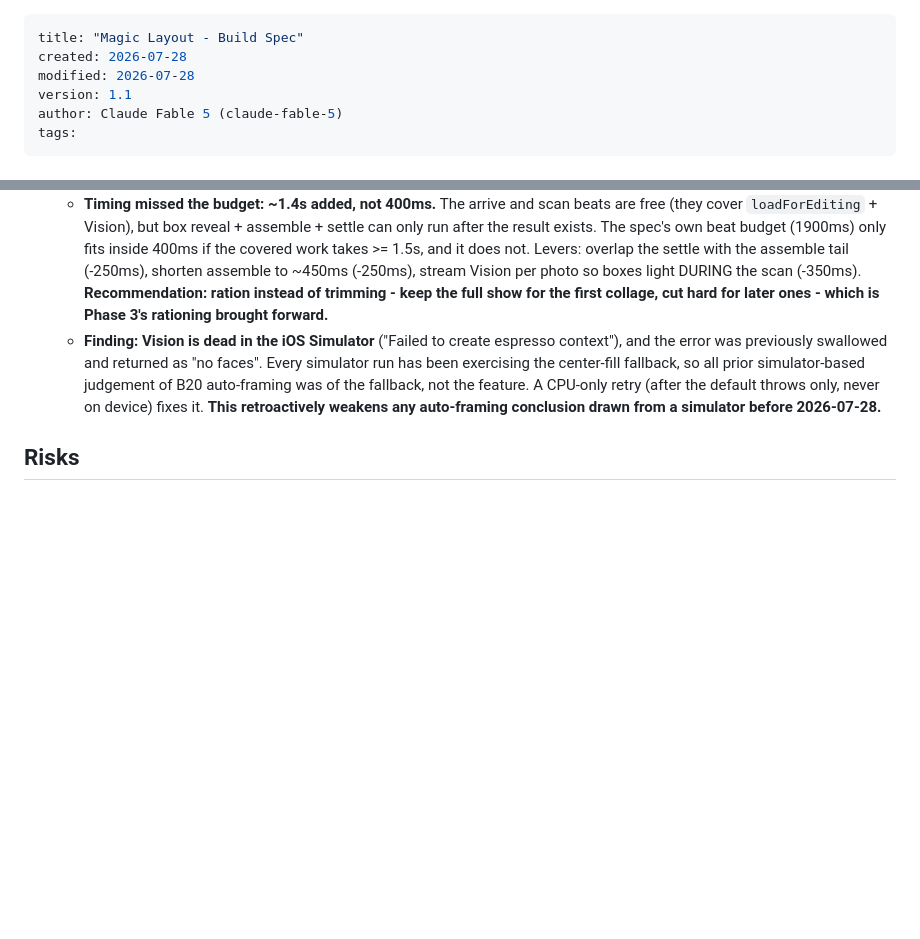
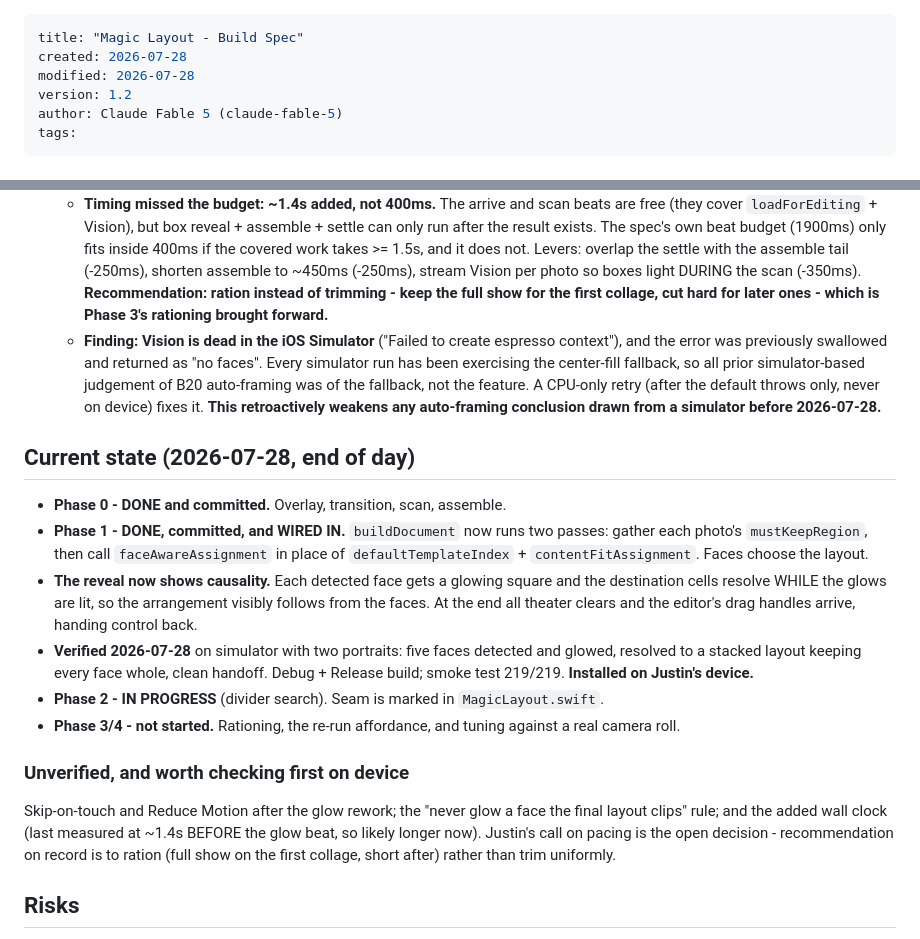
Before and after one commit to nikolausj1/mosaic, a Markdown page: Magic Layout Spec.md, 2 parts joined by grey strips. GitHub-like rendering; blank space fills up the shorter version.

Commit message:
Bring the durable record current: Magic Layout is wired, verified and on device
Records what actually shipped today so the state survives outside any one
session: Phase 1 wired into buildDocument, the reveal reworked to show
causality, verified on simulator and installed on device, plus the list of
things still unverified and the open pacing decision. Phase 2 is in
progress against the marked seam.

Co-Authored-By: Claude Fable 5 <noreply@anthropic.com>

```diff
--- a/Magic Layout Spec.md
+++ b/Magic Layout Spec.md
@@ -2,7 +2,7 @@
 title: "Magic Layout - Build Spec"
 created: 2026-07-28
 modified: 2026-07-28
-version: 1.1
+version: 1.2
 author: Claude Fable 5 (claude-fable-5)
 tags:
 ---
@@ -125,6 +125,18 @@ The long pole, and it is judgment rather than engineering. Budget most of the ca
   - **Timing missed the budget: ~1.4s added, not 400ms.** The arrive and scan beats are free (they cover `loadForEditing` + Vision), but box reveal + assemble + settle can only run after the result exists. The spec's own beat budget (1900ms) only fits inside 400ms if the covered work takes >= 1.5s, and it does not. Levers: overlap the settle with the assemble tail (-250ms), shorten assemble to ~450ms (-250ms), stream Vision per photo so boxes light DURING the scan (-350ms). **Recommendation: ration instead of trimming - keep the full show for the first collage, cut hard for later ones - which is Phase 3's rationing brought forward.**
   - **Finding: Vision is dead in the iOS Simulator** ("Failed to create espresso context"), and the error was previously swallowed and returned as "no faces". Every simulator run has been exercising the center-fill fallback, so all prior simulator-based judgement of B20 auto-framing was of the fallback, not the feature. A CPU-only retry (after the default throws only, never on device) fixes it. **This retroactively weakens any auto-framing conclusion drawn from a simulator before 2026-07-28.**
 
+## Current state (2026-07-28, end of day)
+
+- **Phase 0 - DONE and committed.** Overlay, transition, scan, assemble.
+- **Phase 1 - DONE, committed, and WIRED IN.** `buildDocument` now runs two passes: gather each photo's `mustKeepRegion`, then call `faceAwareAssignment` in place of `defaultTemplateIndex` + `contentFitAssignment`. Faces choose the layout.
+- **The reveal now shows causality.** Each detected face gets a glowing square and the destination cells resolve WHILE the glows are lit, so the arrangement visibly follows from the faces. At the end all theater clears and the editor's drag handles arrive, handing control back.
+- **Verified 2026-07-28** on simulator with two portraits: five faces detected and glowed, resolved to a stacked layout keeping every face whole, clean handoff. Debug + Release build; smoke test 219/219. **Installed on Justin's device.**
+- **Phase 2 - IN PROGRESS** (divider search). Seam is marked in `MagicLayout.swift`.
+- **Phase 3/4 - not started.** Rationing, the re-run affordance, and tuning against a real camera roll.
+
+### Unverified, and worth checking first on device
+Skip-on-touch and Reduce Motion after the glow rework; the "never glow a face the final layout clips" rule; and the added wall clock (last measured at ~1.4s BEFORE the glow beat, so likely longer now). Justin's call on pacing is the open decision - recommendation on record is to ration (full show on the first collage, short after) rather than trim uniformly.
+
 ## Risks
 
 - **This is arrival, the app's first impression**, layered on top of `B20` (auto-zoom), already flagged as the riskiest shipped feature. A bad frame here is the first thing every new user sees.
```
Also changed, not shown: STATUS.md (+4 -2 lines).
